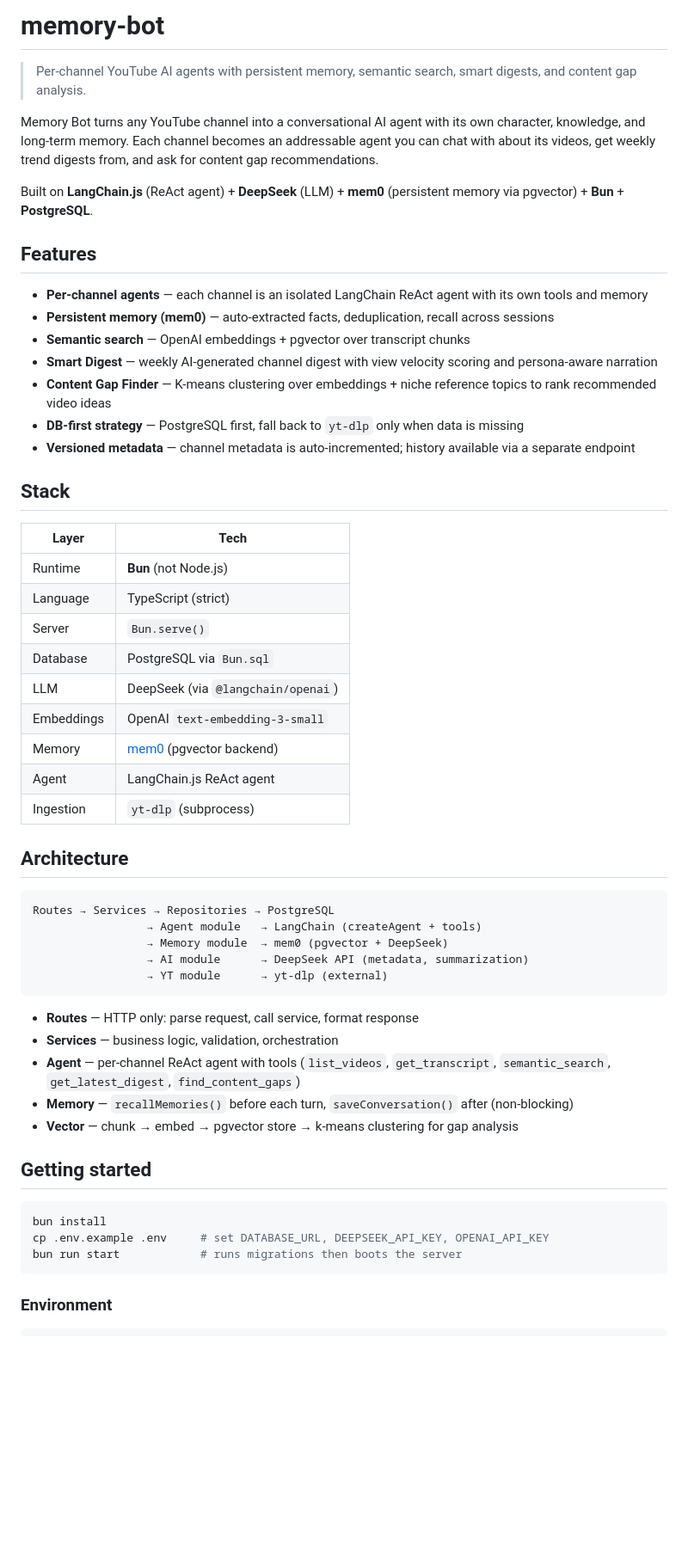
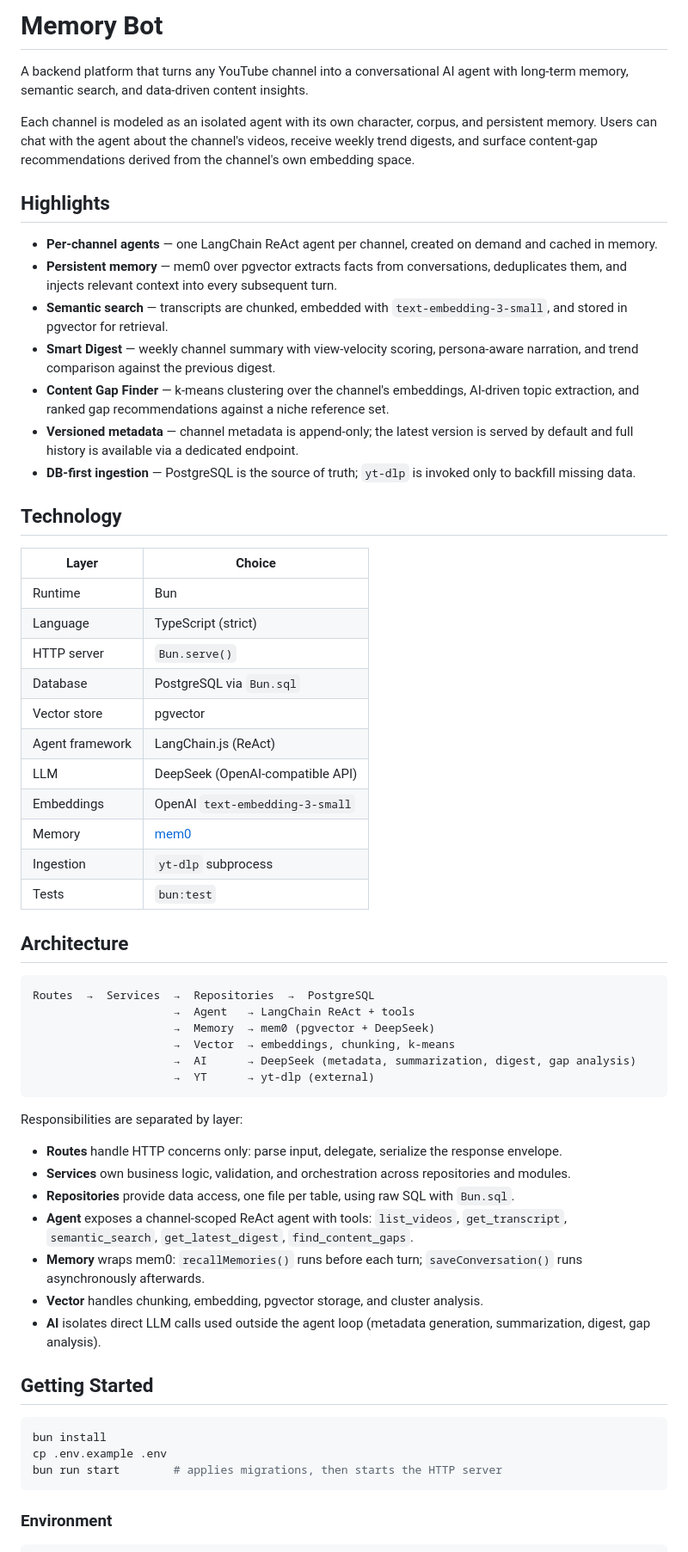
Before and after one commit to rustammdev/memory-bot, a Markdown page: README.md, the part around one of its changes. Shown at 86% size. GitHub-like rendering; blank space fills up the shorter version.

Commit message:
docs: rewrite README with professional tone for portfolio
Restructure the README into a polished, recruiter-facing document:
a concise overview, a technology matrix, a layered architecture
breakdown, the full API surface, and engineering notes covering
immutability, error model, migrations, and testing conventions.

https://claude.ai/code/session_01U8nD6YeA3c7LWPwjXfTPFB

````diff
--- a/README.md
+++ b/README.md
@@ -1,57 +1,62 @@
-# memory-bot
+# Memory Bot
 
-> Per-channel YouTube AI agents with persistent memory, semantic search, smart digests, and content gap analysis.
+A backend platform that turns any YouTube channel into a conversational AI agent with long-term memory, semantic search, and data-driven content insights.
 
-Memory Bot turns any YouTube channel into a conversational AI agent with its own character, knowledge, and long-term memory. Each channel becomes an addressable agent you can chat with about its videos, get weekly trend digests from, and ask for content gap recommendations.
+Each channel is modeled as an isolated agent with its own character, corpus, and persistent memory. Users can chat with the agent about the channel's videos, receive weekly trend digests, and surface content-gap recommendations derived from the channel's own embedding space.
 
-Built on **LangChain.js** (ReAct agent) + **DeepSeek** (LLM) + **mem0** (persistent memory via pgvector) + **Bun** + **PostgreSQL**.
+## Highlights
 
-## Features
+- **Per-channel agents** — one LangChain ReAct agent per channel, created on demand and cached in memory.
+- **Persistent memory** — mem0 over pgvector extracts facts from conversations, deduplicates them, and injects relevant context into every subsequent turn.
+- **Semantic search** — transcripts are chunked, embedded with `text-embedding-3-small`, and stored in pgvector for retrieval.
+- **Smart Digest** — weekly channel summary with view-velocity scoring, persona-aware narration, and trend comparison against the previous digest.
+- **Content Gap Finder** — k-means clustering over the channel's embeddings, AI-driven topic extraction, and ranked gap recommendations against a niche reference set.
+- **Versioned metadata** — channel metadata is append-only; the latest version is served by default and full history is available via a dedicated endpoint.
+- **DB-first ingestion** — PostgreSQL is the source of truth; `yt-dlp` is invoked only to backfill missing data.
 
-- **Per-channel agents** — each channel is an isolated LangChain ReAct agent with its own tools and memory
-- **Persistent memory (mem0)** — auto-extracted facts, deduplication, recall across sessions
-- **Semantic search** — OpenAI embeddings + pgvector over transcript chunks
-- **Smart Digest** — weekly AI-generated channel digest with view velocity scoring and persona-aware narration
-- **Content Gap Finder** — K-means clustering over embeddings + niche reference topics to rank recommended video ideas
-- **DB-first strategy** — PostgreSQL first, fall back to `yt-dlp` only when data is missing
-- **Versioned metadata** — channel metadata is auto-incremented; history available via a separate endpoint
+## Technology
 
-## Stack
-
-| Layer | Tech |
-|---|---|
-| Runtime | **Bun** (not Node.js) |
+| Layer | Choice |
+| --- | --- |
+| Runtime | Bun |
 | Language | TypeScript (strict) |
-| Server | `Bun.serve()` |
+| HTTP server | `Bun.serve()` |
 | Database | PostgreSQL via `Bun.sql` |
-| LLM | DeepSeek (via `@langchain/openai`) |
+| Vector store | pgvector |
+| Agent framework | LangChain.js (ReAct) |
+| LLM | DeepSeek (OpenAI-compatible API) |
 | Embeddings | OpenAI `text-embedding-3-small` |
-| Memory | [mem0](https://github.com/mem0ai/mem0) (pgvector backend) |
-| Agent | LangChain.js ReAct agent |
-| Ingestion | `yt-dlp` (subprocess) |
+| Memory | [mem0](https://github.com/mem0ai/mem0) |
+| Ingestion | `yt-dlp` subprocess |
+| Tests | `bun:test` |
 
 ## Architecture
 
 ```
-Routes → Services → Repositories → PostgreSQL
-                 → Agent module   → LangChain (createAgent + tools)
-                 → Memory module  → mem0 (pgvector + DeepSeek)
-                 → AI module      → DeepSeek API (metadata, summarization)
-                 → YT module      → yt-dlp (external)
+Routes  →  Services  →  Repositories  →  PostgreSQL
+                     →  Agent   → LangChain ReAct + tools
+                     →  Memory  → mem0 (pgvector + DeepSeek)
+                     →  Vector  → embeddings, chunking, k-means
+                     →  AI      → DeepSeek (metadata, summarization, digest, gap analysis)
+                     →  YT      → yt-dlp (external)
 ```
 
-- **Routes** — HTTP only: parse request, call service, format response
-- **Services** — business logic, validation, orchestration
-- **Agent** — per-channel ReAct agent with tools (`list_videos`, `get_transcript`, `semantic_search`, `get_latest_digest`, `find_content_gaps`)
-- **Memory** — `recallMemories()` before each turn, `saveConversation()` after (non-blocking)
-- **Vector** — chunk → embed → pgvector store → k-means clustering for gap analysis
+Responsibilities are separated by layer:
 
-## Getting started
+- **Routes** handle HTTP concerns only: parse input, delegate, serialize the response envelope.
+- **Services** own business logic, validation, and orchestration across repositories and modules.
+- **Repositories** provide data access, one file per table, using raw SQL with `Bun.sql`.
+- **Agent** exposes a channel-scoped ReAct agent with tools: `list_videos`, `get_transcript`, `semantic_search`, `get_latest_digest`, `find_content_gaps`.
+- **Memory** wraps mem0: `recallMemories()` runs before each turn; `saveConversation()` runs asynchronously afterwards.
+- **Vector** handles chunking, embedding, pgvector storage, and cluster analysis.
+- **AI** isolates direct LLM calls used outside the agent loop (metadata generation, summarization, digest, gap analysis).
+
+## Getting Started
 
 ```bash
 bun install
-cp .env.example .env     # set DATABASE_URL, DEEPSEEK_API_KEY, OPENAI_API_KEY
-bun run start            # runs migrations then boots the server
+cp .env.example .env
+bun run start        # applies migrations, then starts the HTTP server
 ```
 
 ### Environment
````
Also changed, not shown: other parts of README.md (+36 -18 lines).
